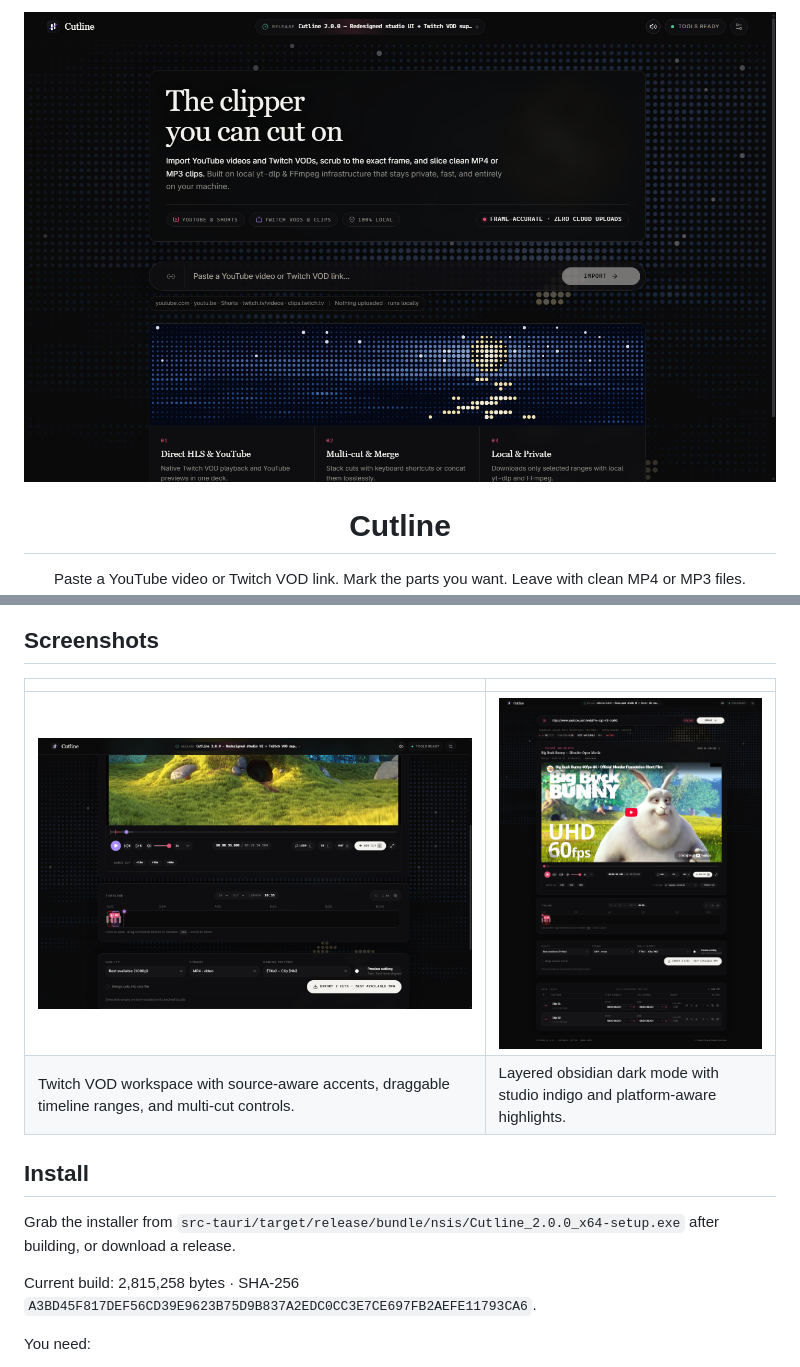
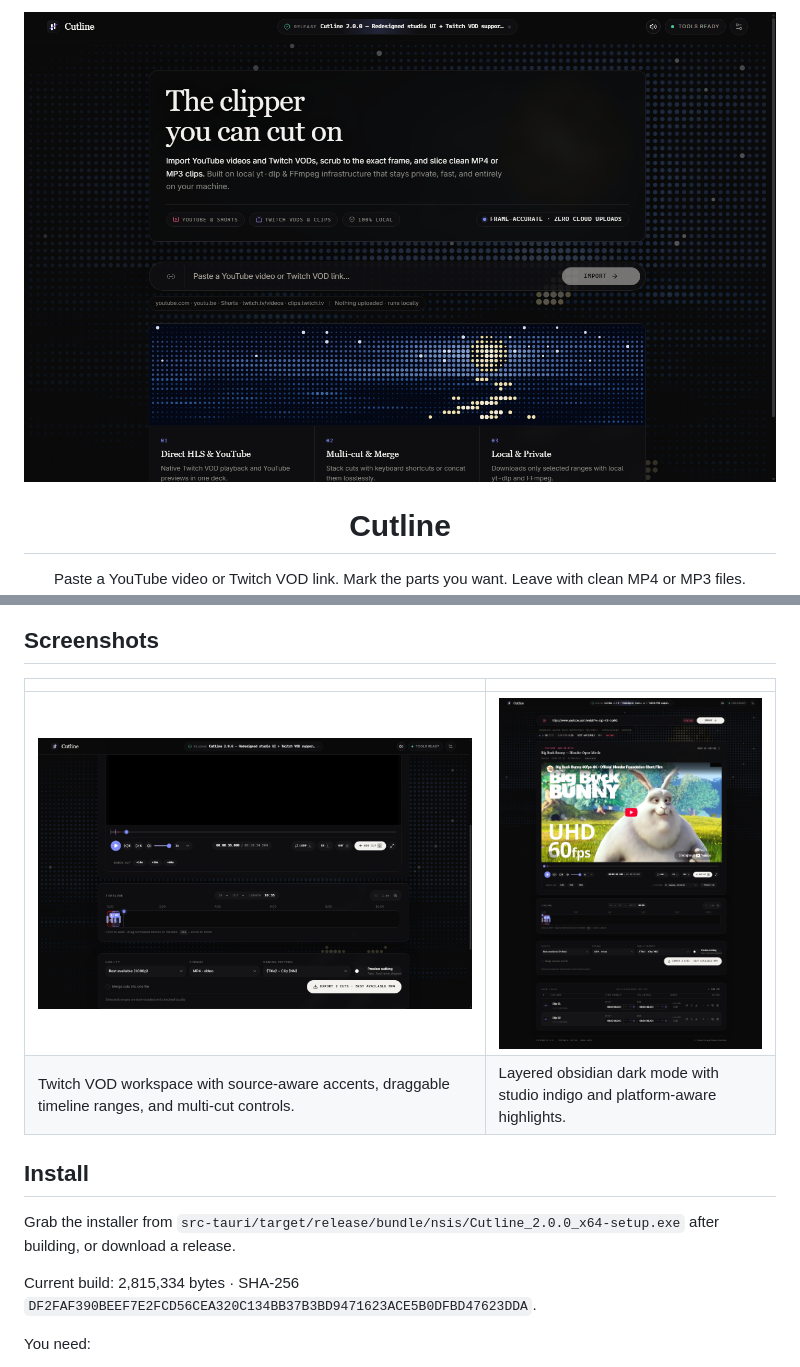
Before and after one commit to blagoyen/cutline, a Markdown page: README.md, 2 parts joined by grey strips. GitHub-like rendering; pictures changed too: docs/images/app-hero.png, docs/images/cut-workspace.png, docs/images/dark-mode.png.

```diff
--- a/README.md
+++ b/README.md
@@ -31,7 +31,7 @@ Instead of downloading an entire multi-hour VOD or video just to trim out a 30-s
 
 Grab the installer from `src-tauri/target/release/bundle/nsis/Cutline_2.0.0_x64-setup.exe` after building, or download a release.
 
-Current build: 2,815,258 bytes · SHA-256 `A3BD45F817DEF56CD39E9623B75D9B837A2EDC0CC3E7CE697FB2AEFE11793CA6`.
+Current build: 2,815,334 bytes · SHA-256 `DF2FAF390BEEF7E2FCD56CEA320C134BB37B3BD9471623ACE5B0DFBD47623DDA`.
 
 You need:
 
```
Also changed, not shown: 1 other file.
